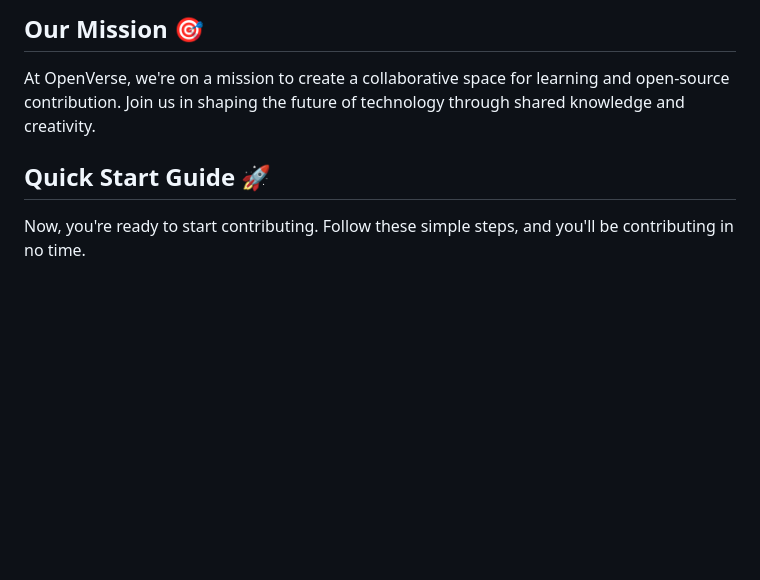
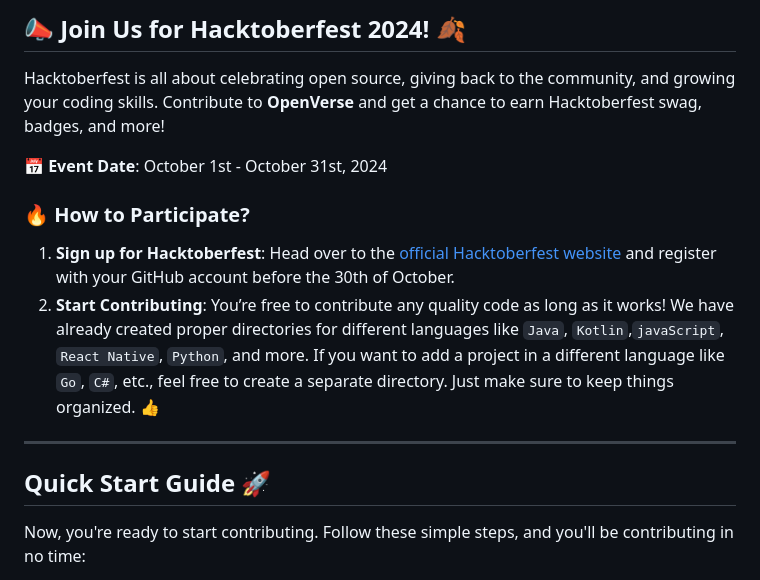
Before and after one commit to ZeeshanMukhtar1/OpenVerse, a Markdown page: README.md, the part around one of its changes. Rendered like a GitHub page; blank space fills up the shorter version.

```diff
--- a/README.md
+++ b/README.md
@@ -10,9 +12,18 @@ Welcome to OpenVerse, your gateway to a vibrant community dedicated to collabora
 
-## Our Mission 🎯
+## 📣 Join Us for Hacktoberfest 2024! 🍂
 
-At OpenVerse, we're on a mission to create a collaborative space for learning and open-source contribution. Join us in shaping the future of technology through shared knowledge and creativity.
+Hacktoberfest is all about celebrating open source, giving back to the community, and growing your coding skills. Contribute to **OpenVerse** and get a chance to earn Hacktoberfest swag, badges, and more!
+
+**📅 Event Date**: October 1st - October 31st, 2024
+
+### 🔥 How to Participate?
+
+1. **Sign up for Hacktoberfest**: Head over to the [official Hacktoberfest website](https://hacktoberfest.com/) and register with your GitHub account before the 30th of October.
+2. **Start Contributing**: You’re free to contribute any quality code as long as it works! We have already created proper directories for different languages like `Java`, `Kotlin`,`javaScript`, `React Native`, `Python`, and more. If you want to add a project in a different language like `Go`, `C#`, etc., feel free to create a separate directory. Just make sure to keep things organized. 👍
+
+---
 
 ## Quick Start Guide 🚀
 
-Now, you're ready to start contributing. Follow these simple steps, and you'll be contributing in no time.
+Now, you're ready to start contributing. Follow these simple steps, and you'll be contributing in no time:
 
```
Also changed, not shown: other parts of README.md (+31 -25 lines), CODE_OF_CONDUCT.md (added, +45 -0 lines), CONTRIBUTION_GUIDELINES.md (added, +35 -0 lines).
